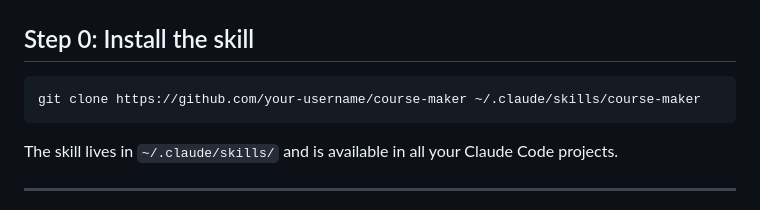
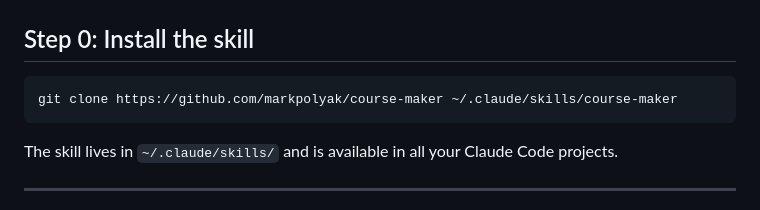
Before and after one commit to markpolyak/course-maker, a Markdown page: docs/getting-started.md, the part around the change. Drawn GitHub-style.

````diff
--- a/docs/getting-started.md
+++ b/docs/getting-started.md
@@ -17,7 +17,7 @@ in a single session.
 ## Step 0: Install the skill
 
 ```bash
-git clone https://github.com/your-username/course-maker ~/.claude/skills/course-maker
+git clone https://github.com/markpolyak/course-maker ~/.claude/skills/course-maker
 ```
 
 The skill lives in `~/.claude/skills/` and is available in all your Claude Code projects.
````
Also changed, not shown: README.md (+1 -1 lines).
